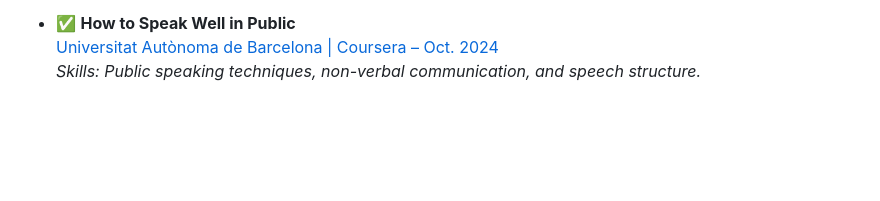
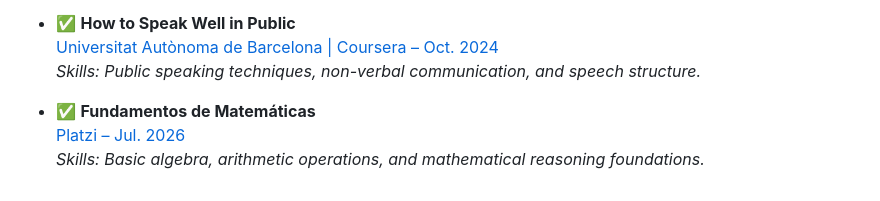
Before and after one commit to PogloLopez/PogloLopez, a Markdown page: CERTIFICATES.md, the part around the change. GitHub-like rendering; blank space fills up the shorter version.

Commit message:
docs(certificates): add Fundamentos de Matemáticas (Platzi)

```diff
--- a/CERTIFICATES.md
+++ b/CERTIFICATES.md
@@ -74,3 +74,7 @@ Focus: Statistical analysis, visualization, and analytical storytelling.
 - ✅ **How to Speak Well in Public**
   [Universitat Autònoma de Barcelona | Coursera – Oct. 2024](https://www.coursera.org/account/accomplishments/records/2EPO8W8CKXWU)
   *Skills: Public speaking techniques, non-verbal communication, and speech structure.*
+
+- ✅ **Fundamentos de Matemáticas**
+  [Platzi – Jul. 2026](https://platzi.com/p/poglolopez/curso/12164-fundamentos-matematicas/diploma/detalle/)
+  *Skills: Basic algebra, arithmetic operations, and mathematical reasoning foundations.*
```
